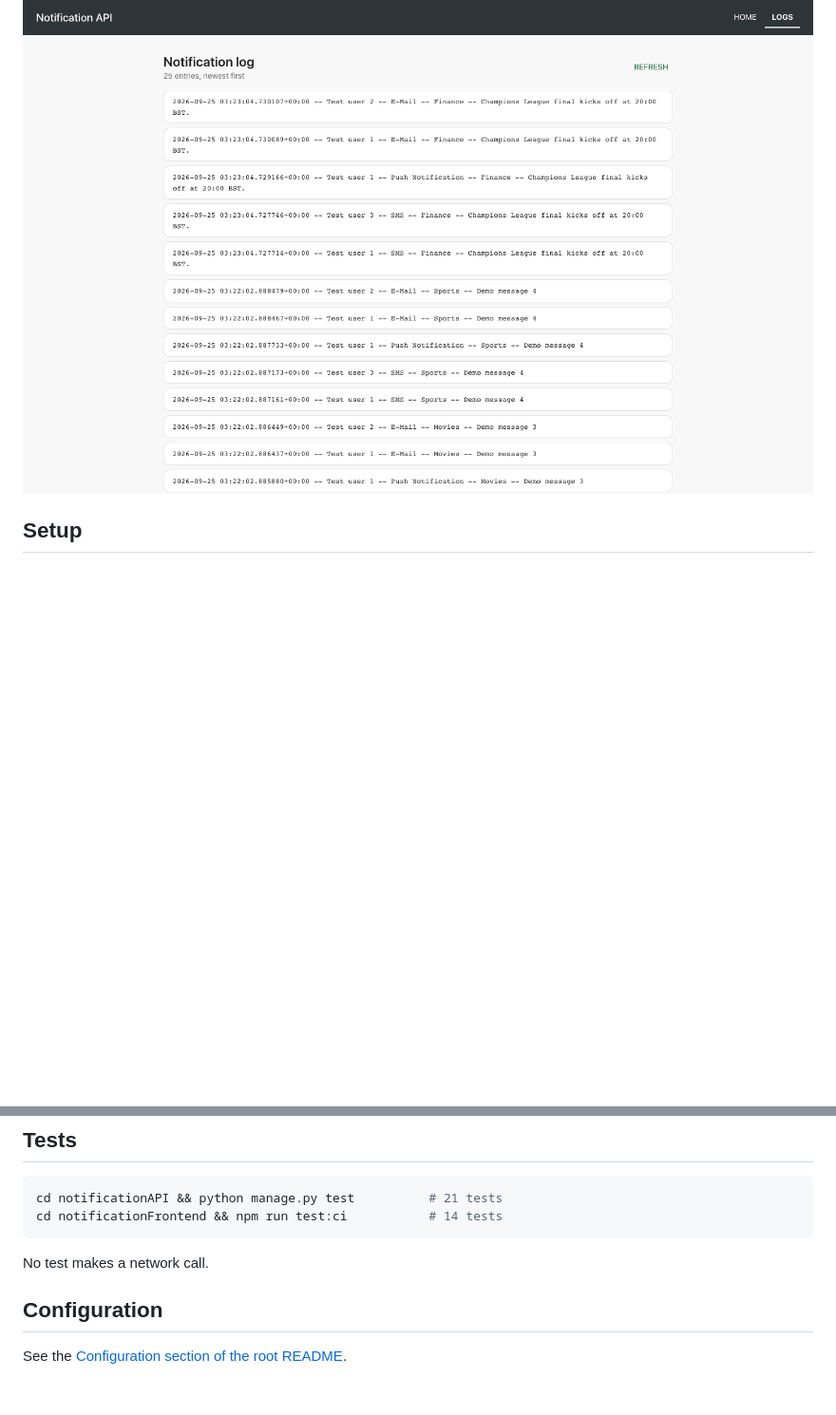
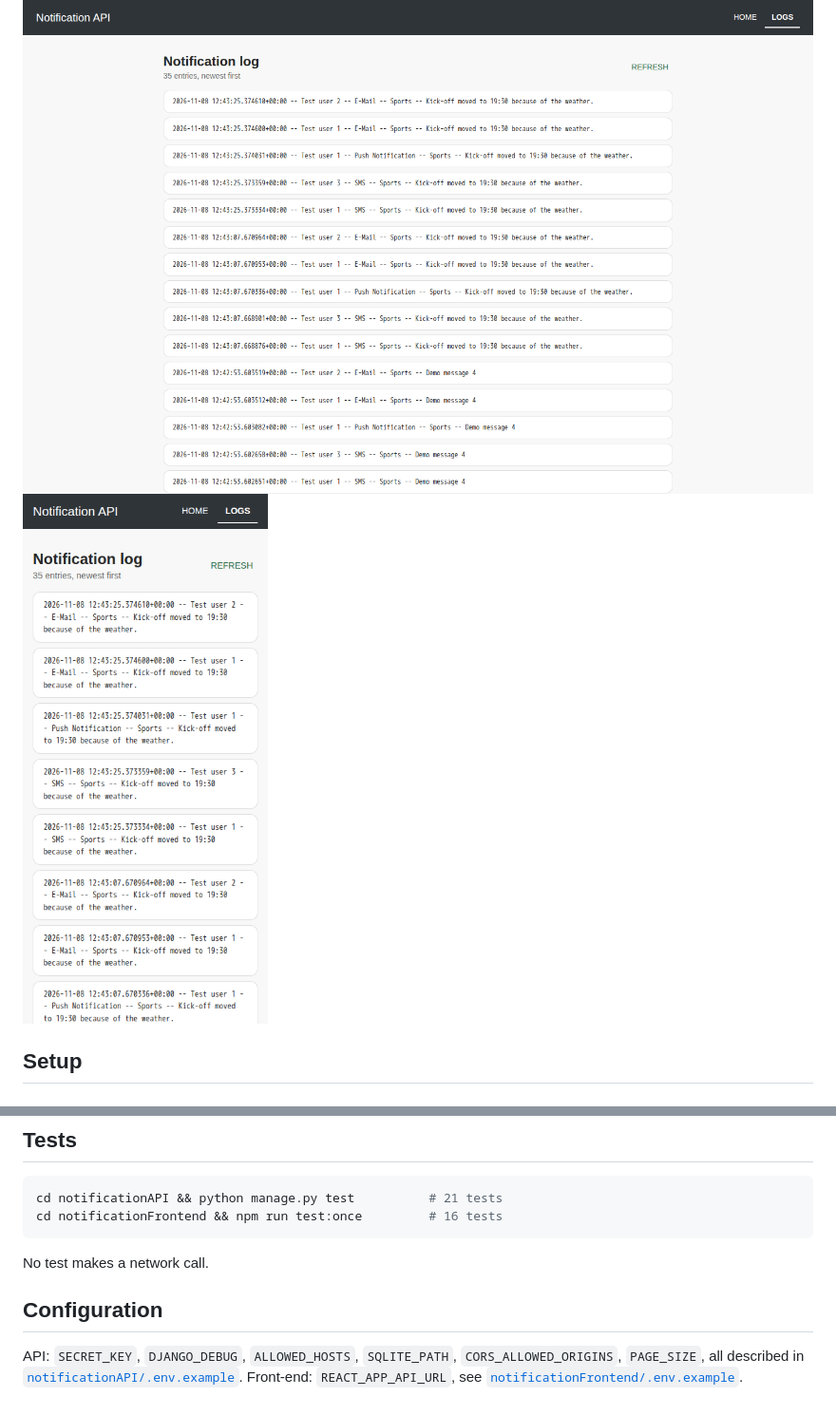
Before and after one commit to TCMS31/code-samples, a Markdown page: notification-app/README.md, 2 parts joined by grey strips. Shown at 95% size. Rendered like a GitHub page; pictures changed too: notification-app/docs/screenshots/04-notification-log.png, notification-app/docs/screenshots/05-notification-log-mobile.png (added); blank space fills up the shorter version.

````diff
--- a/notification-app/README.md
+++ b/notification-app/README.md
@@ -18,4 +20,5 @@ Part of [`code-samples`](../README.md).
 ![Notification log](docs/screenshots/04-notification-log.png)
+![Notification log on a phone](docs/screenshots/05-notification-log-mobile.png)
 
 ## Setup
 
@@ -90,11 +89,15 @@ behaviour beyond writing a `Log` row.
 
 ```bash
 cd notificationAPI && python manage.py test          # 21 tests
-cd notificationFrontend && npm run test:ci           # 14 tests
+cd notificationFrontend && npm run test:once         # 16 tests
 ```
 
 No test makes a network call.
 
 ## Configuration
 
-See the [Configuration section of the root README](../README.md#configuration).
+API: `SECRET_KEY`, `DJANGO_DEBUG`, `ALLOWED_HOSTS`, `SQLITE_PATH`,
+`CORS_ALLOWED_ORIGINS`, `PAGE_SIZE`, all described in
+[`notificationAPI/.env.example`](notificationAPI/.env.example). Front-end:
+`REACT_APP_API_URL`, see
+[`notificationFrontend/.env.example`](notificationFrontend/.env.example).
````
Also changed, not shown: other parts of notification-app/README.md (+6 -8 lines), notification-app/docs/screenshots/01-add-message.png, notification-app/docs/screenshots/02-category-open.png, notification-app/docs/screenshots/03-message-sent.png.
